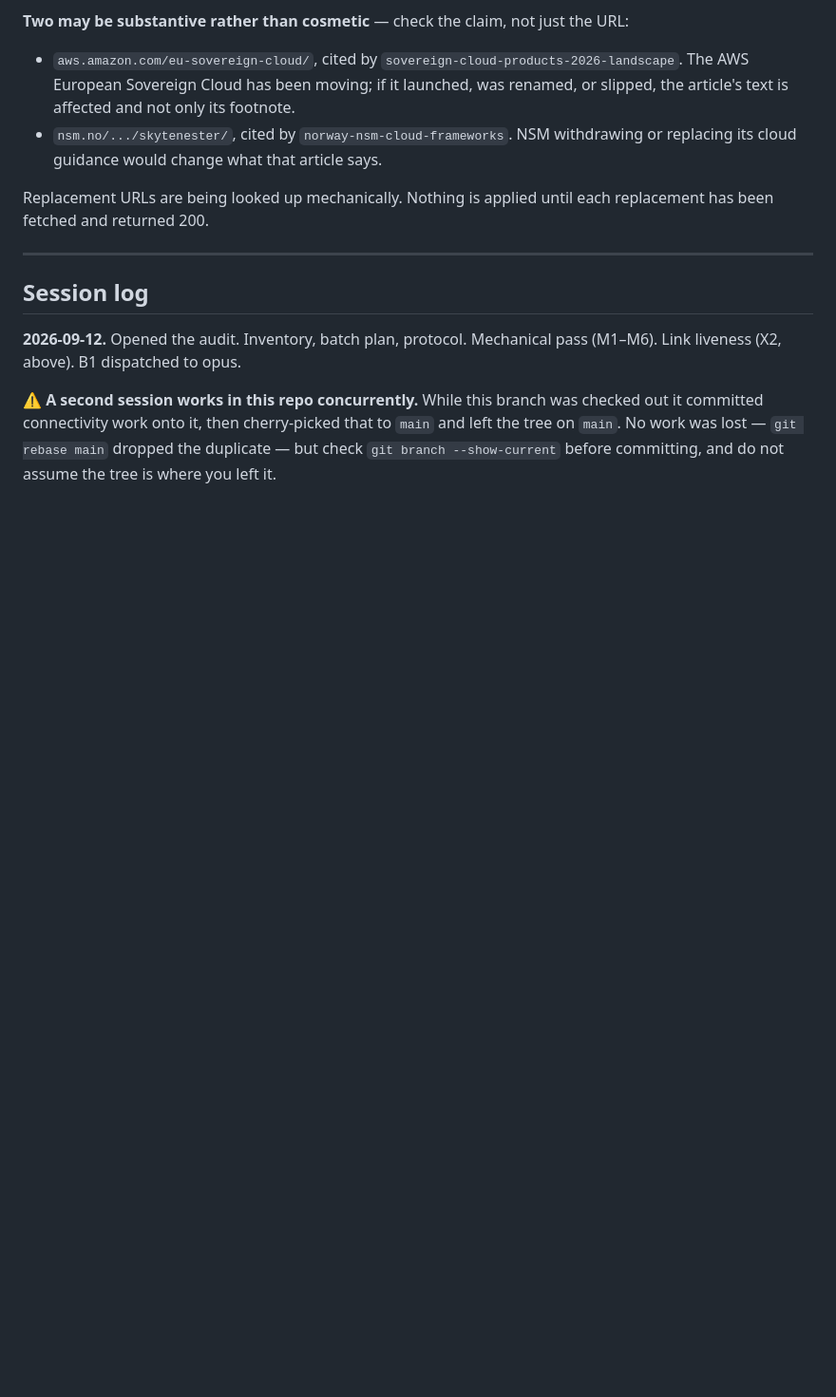
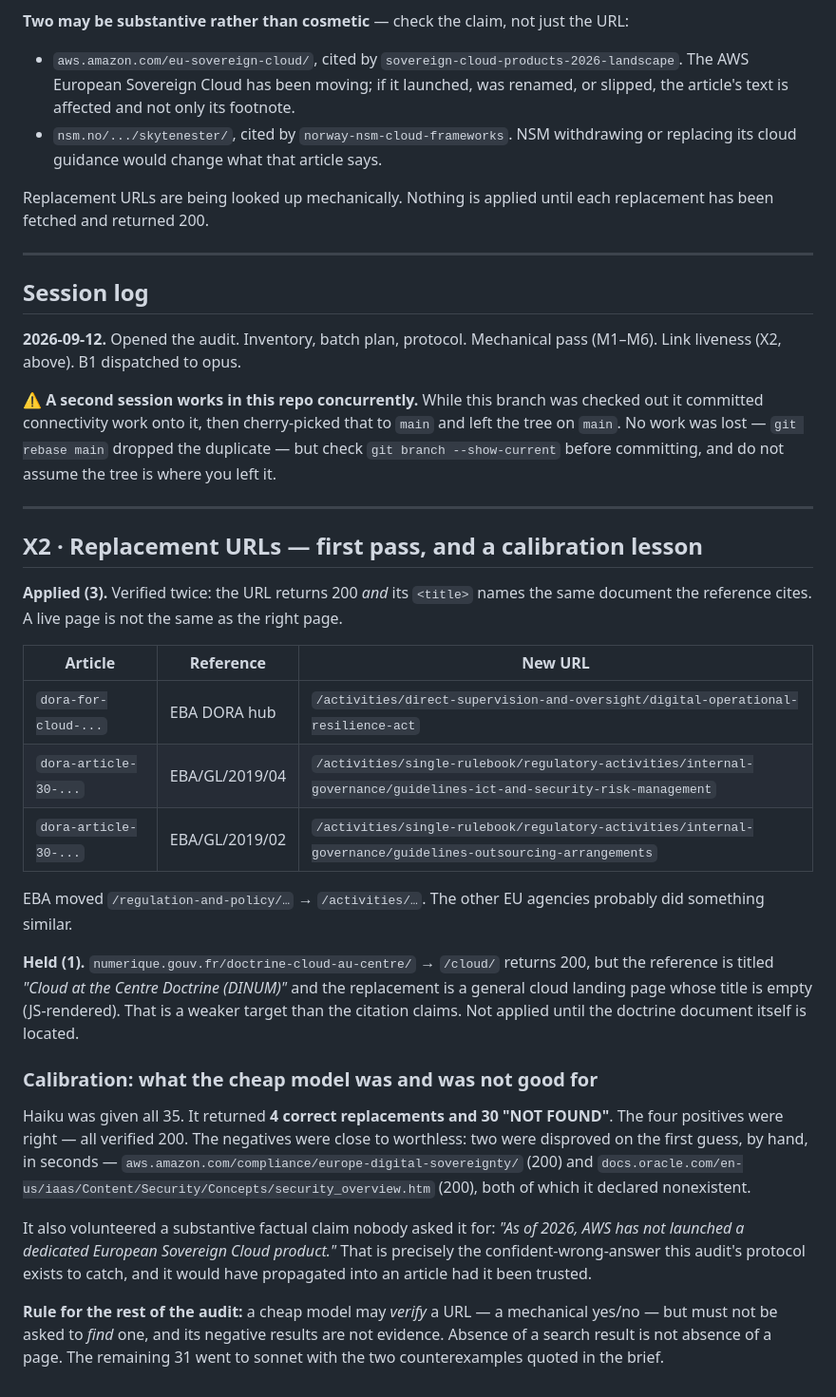
Before and after one commit to MarekHronec/marek-hronec-web, a Markdown page: docs/CONTENT-AUDIT.md, the part around the change. Shown at 95% size. Rendered like a GitHub page; blank space fills up the shorter version.

Commit message:
fix(kb): repoint three dead EBA references
EBA moved /regulation-and-policy/... to /activities/.... Verified twice each:
the URL returns 200 and its page title names the same document the reference
cites, because a live page is not necessarily the right page.

Held the fourth candidate. numerique.gouv.fr/doctrine-cloud-au-centre/ ->
/cloud/ returns 200, but the reference is titled 'Cloud at the Centre Doctrine
(DINUM)' and the replacement is a general landing page with an empty,
JS-rendered title. Weaker than the citation claims, so not applied.

Also records a calibration result. Haiku was given all 35 dead URLs and
returned 4 correct replacements and 30 'NOT FOUND'. The positives were right;
the negatives were near worthless — two were disproved by hand on the first
guess. It also volunteered, unasked, that AWS has not launched a European
Sovereign Cloud, which is the confident-wrong-answer the protocol exists to
catch. Cheap models may verify a URL but must not be asked to find one, and
their negative results are not evidence.

Co-Authored-By: Claude Opus 5 <noreply@anthropic.com>

```diff
--- a/docs/CONTENT-AUDIT.md
+++ b/docs/CONTENT-AUDIT.md
@@ -302,3 +302,44 @@ checked out it committed connectivity work onto it, then cherry-picked that to
 `main` and left the tree on `main`. No work was lost — `git rebase main` dropped
 the duplicate — but check `git branch --show-current` before committing, and do
 not assume the tree is where you left it.
+
+---
+
+## X2 · Replacement URLs — first pass, and a calibration lesson
+
+**Applied (3).** Verified twice: the URL returns 200 *and* its `<title>` names the
+same document the reference cites. A live page is not the same as the right page.
+
+| Article | Reference | New URL |
+|---|---|---|
+| `dora-for-cloud-...` | EBA DORA hub | `/activities/direct-supervision-and-oversight/digital-operational-resilience-act` |
+| `dora-article-30-...` | EBA/GL/2019/04 | `/activities/single-rulebook/regulatory-activities/internal-governance/guidelines-ict-and-security-risk-management` |
+| `dora-article-30-...` | EBA/GL/2019/02 | `/activities/single-rulebook/regulatory-activities/internal-governance/guidelines-outsourcing-arrangements` |
+
+EBA moved `/regulation-and-policy/…` → `/activities/…`. The other EU agencies
+probably did something similar.
+
+**Held (1).** `numerique.gouv.fr/doctrine-cloud-au-centre/` → `/cloud/` returns
+200, but the reference is titled *"Cloud at the Centre Doctrine (DINUM)"* and the
+replacement is a general cloud landing page whose title is empty (JS-rendered).
+That is a weaker target than the citation claims. Not applied until the doctrine
+document itself is located.
+
+### Calibration: what the cheap model was and was not good for
+
+Haiku was given all 35. It returned **4 correct replacements and 30 "NOT FOUND"**.
+The four positives were right — all verified 200. The negatives were close to
+worthless: two were disproved on the first guess, by hand, in seconds —
+`aws.amazon.com/compliance/europe-digital-sovereignty/` (200) and
+`docs.oracle.com/en-us/iaas/Content/Security/Concepts/security_overview.htm` (200),
+both of which it declared nonexistent.
+
+It also volunteered a substantive factual claim nobody asked it for: *"As of 2026,
+AWS has not launched a dedicated European Sovereign Cloud product."* That is
+precisely the confident-wrong-answer this audit's protocol exists to catch, and it
+would have propagated into an article had it been trusted.
+
+**Rule for the rest of the audit:** a cheap model may *verify* a URL — a mechanical
+yes/no — but must not be asked to *find* one, and its negative results are not
+evidence. Absence of a search result is not absence of a page. The remaining 31
+went to sonnet with the two counterexamples quoted in the brief.
```
Also changed, not shown: 2 other files.
